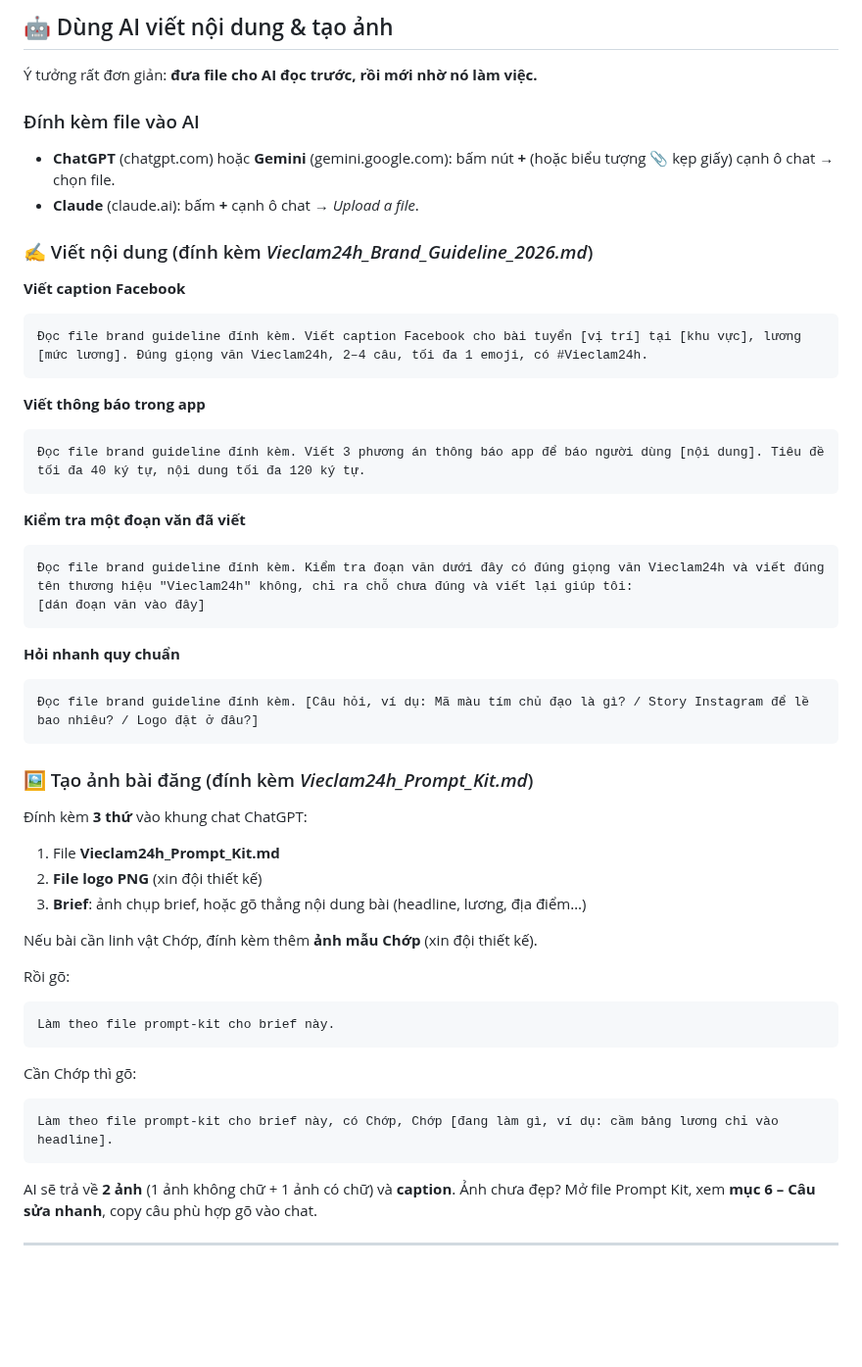
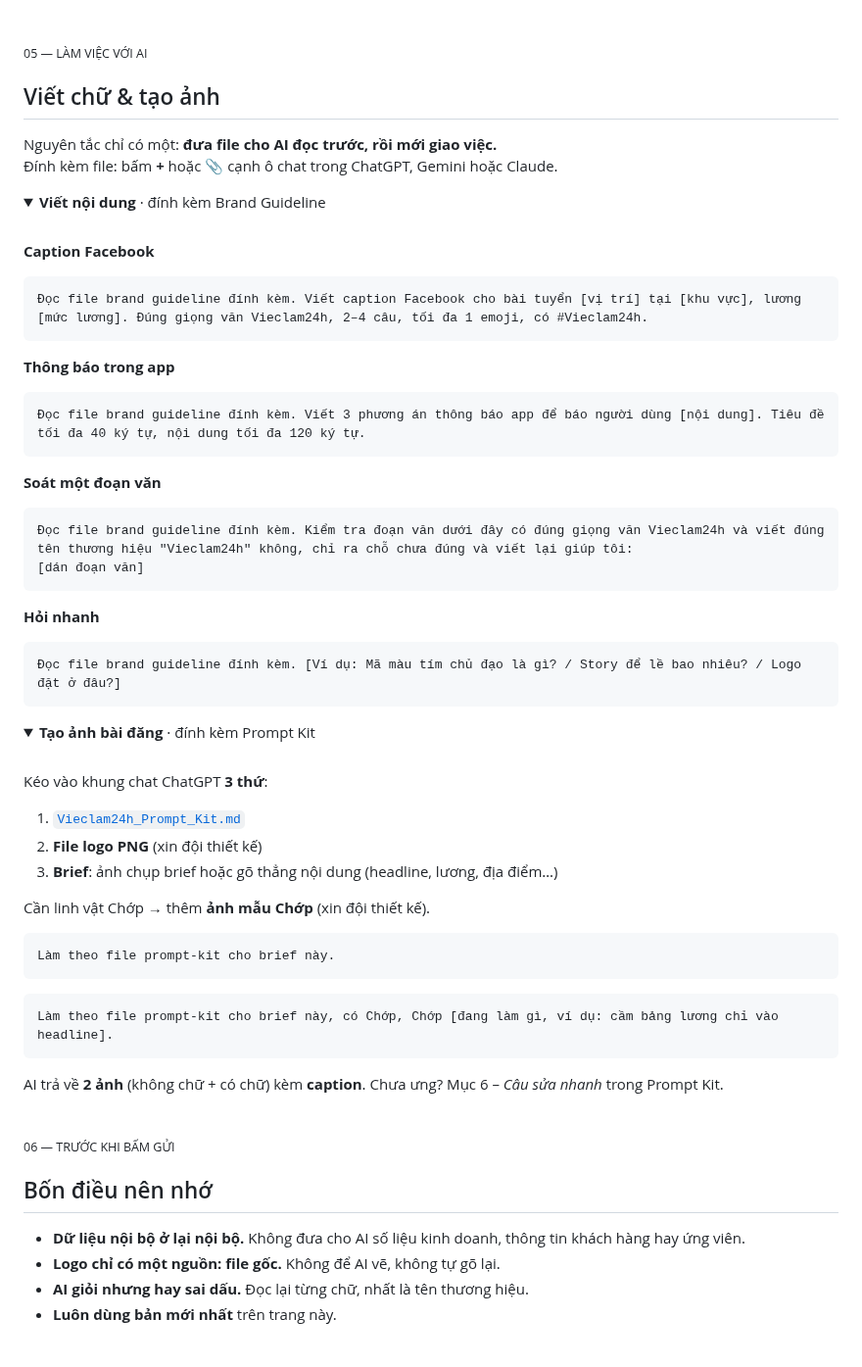
Before and after one commit to thienbq/Vieclam24h-brand, a Markdown page: README.md, the part around one of its changes. Shown at 98% size. Rendered like a GitHub page; folded sections open; blank space fills up the shorter version.

````diff
--- a/README.md
+++ b/README.md
@@ -78,54 +107,73 @@ Thêm câu lệnh mẫu: xem **mục 9** của `Vieclam24h_Slide_Guideline_2026.
 
-## 🤖 Dùng AI viết nội dung & tạo ảnh
+<br>
 
-Ý tưởng rất đơn giản: **đưa file cho AI đọc trước, rồi mới nhờ nó làm việc.**
+<sub>05 — LÀM VIỆC VỚI AI</sub>
 
-### Đính kèm file vào AI
+## Viết chữ & tạo ảnh
 
-- **ChatGPT** (chatgpt.com) hoặc **Gemini** (gemini.google.com): bấm nút **+** (hoặc biểu tượng 📎 kẹp giấy) cạnh ô chat → chọn file.
-- **Claude** (claude.ai): bấm **+** cạnh ô chat → *Upload a file*.
+Nguyên tắc chỉ có một: **đưa file cho AI đọc trước, rồi mới giao việc.**<br>
+Đính kèm file: bấm **+** hoặc 📎 cạnh ô chat trong ChatGPT, Gemini hoặc Claude.
 
-### ✍️ Viết nội dung (đính kèm *Vieclam24h_Brand_Guideline_2026.md*)
+<details>
+<summary><b>Viết nội dung</b> · đính kèm Brand Guideline</summary>
 
-**Viết caption Facebook**
+<br>
+
+**Caption Facebook**
 ```
 Đọc file brand guideline đính kèm. Viết caption Facebook cho bài tuyển [vị trí] tại [khu vực], lương [mức lương]. Đúng giọng văn Vieclam24h, 2–4 câu, tối đa 1 emoji, có #Vieclam24h.
 ```
 
-**Viết thông báo trong app**
+**Thông báo trong app**
 ```
 Đọc file brand guideline đính kèm. Viết 3 phương án thông báo app để báo người dùng [nội dung]. Tiêu đề tối đa 40 ký tự, nội dung tối đa 120 ký tự.
 ```
 
-**Kiểm tra một đoạn văn đã viết**
+**Soát một đoạn văn**
 ```
 Đọc file brand guideline đính kèm. Kiểm tra đoạn văn dưới đây có đúng giọng văn Vieclam24h và viết đúng tên thương hiệu "Vieclam24h" không, chỉ ra chỗ chưa đúng và viết lại giúp tôi:
-[dán đoạn văn vào đây]
+[dán đoạn văn]
 ```
 
-**Hỏi nhanh quy chuẩn**
+**Hỏi nhanh**
 ```
-Đọc file brand guideline đính kèm. [Câu hỏi, ví dụ: Mã màu tím chủ đạo là gì? / Story Instagram để lề bao nhiêu? / Logo đặt ở đâu?]
+Đọc file brand guideline đính kèm. [Ví dụ: Mã màu tím chủ đạo là gì? / Story để lề bao nhiêu? / Logo đặt ở đâu?]
 ```
 
-### 🖼️ Tạo ảnh bài đăng (đính kèm *Vieclam24h_Prompt_Kit.md*)
+</details>
 
-Đính kèm **3 thứ** vào khung chat ChatGPT:
+<details>
+<summary><b>Tạo ảnh bài đăng</b> · đính kèm Prompt Kit</summary>
 
-1. File **Vieclam24h_Prompt_Kit.md**
+<br>
+
+Kéo vào khung chat ChatGPT **3 thứ**:
+
+1. [`Vieclam24h_Prompt_Kit.md`](Vieclam24h_Prompt_Kit.md)
 2. **File logo PNG** (xin đội thiết kế)
-3. **Brief**: ảnh chụp brief, hoặc gõ thẳng nội dung bài (headline, lương, địa điểm…)
+3. **Brief**: ảnh chụp brief hoặc gõ thẳng nội dung (headline, lương, địa điểm…)
 
-Nếu bài cần linh vật Chớp, đính kèm thêm **ảnh mẫu Chớp** (xin đội thiết kế).
+Cần linh vật Chớp → thêm **ảnh mẫu Chớp** (xin đội thiết kế).
 
-Rồi gõ:
 ```
 Làm theo file prompt-kit cho brief này.
 ```
-Cần Chớp thì gõ:
 ```
 Làm theo file prompt-kit cho brief này, có Chớp, Chớp [đang làm gì, ví dụ: cầm bảng lương chỉ vào headline].
 ```
 
-AI sẽ trả về **2 ảnh** (1 ảnh không chữ + 1 ảnh có chữ) và **caption**.
-Ảnh chưa đẹp? Mở file Prompt Kit, xem **mục 6 – Câu sửa nhanh**, copy câu phù hợp gõ vào chat.
+AI trả về **2 ảnh** (không chữ + có chữ) kèm **caption**. Chưa ưng? Mục 6 – *Câu sửa nhanh* trong Prompt Kit.
+
+</details>
+
+<br>
+
+<sub>06 — TRƯỚC KHI BẤM GỬI</sub>
+
+## Bốn điều nên nhớ
+
+- **Dữ liệu nội bộ ở lại nội bộ.** Không đưa cho AI số liệu kinh doanh, thông tin khách hàng hay ứng viên.
+- **Logo chỉ có một nguồn: file gốc.** Không để AI vẽ, không tự gõ lại.
+- **AI giỏi nhưng hay sai dấu.** Đọc lại từng chữ, nhất là tên thương hiệu.
+- **Luôn dùng bản mới nhất** trên trang này.
+
````
Also changed, not shown: other parts of README.md (+80 -65 lines), assets/banner.png (added), assets/colors.png (added), assets/social-preview.png (added).
